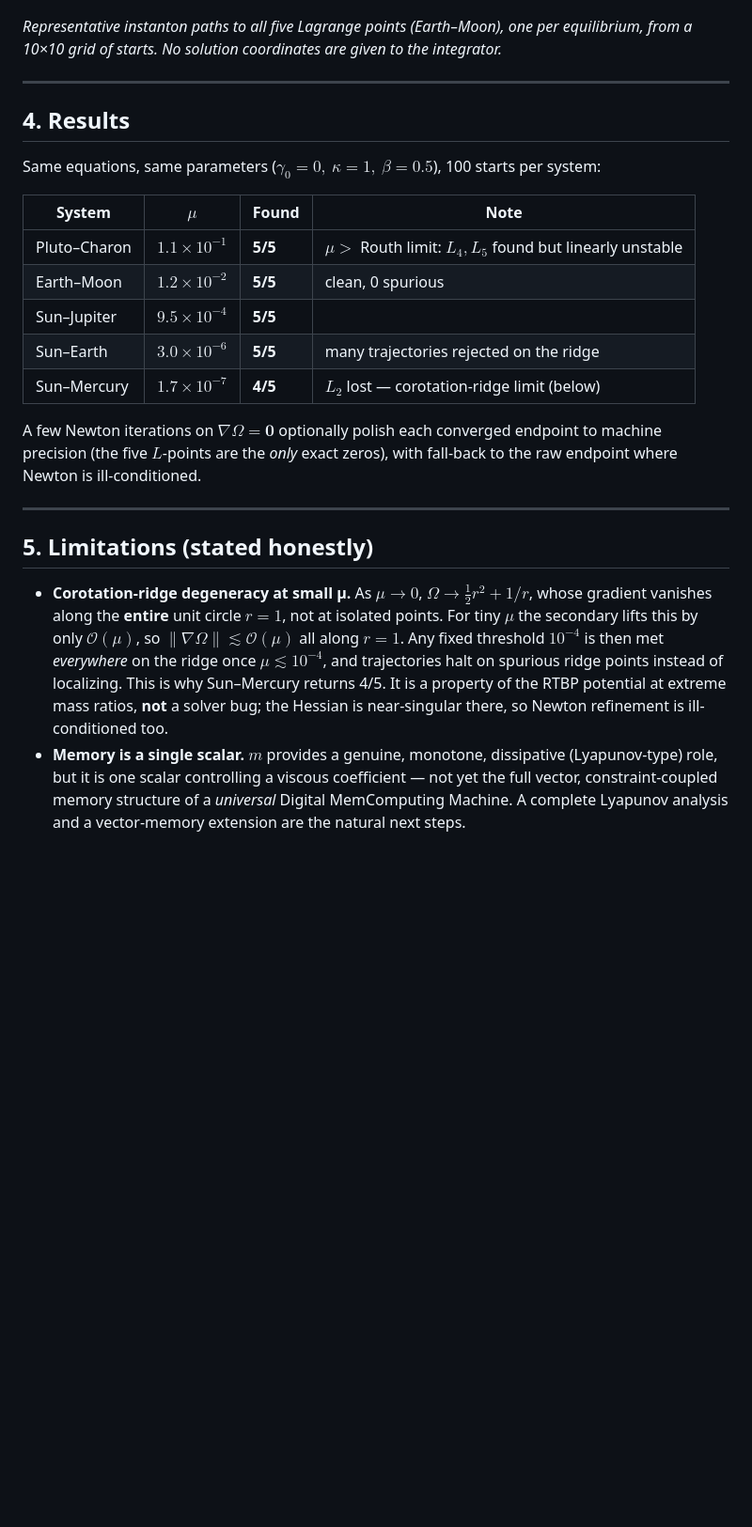
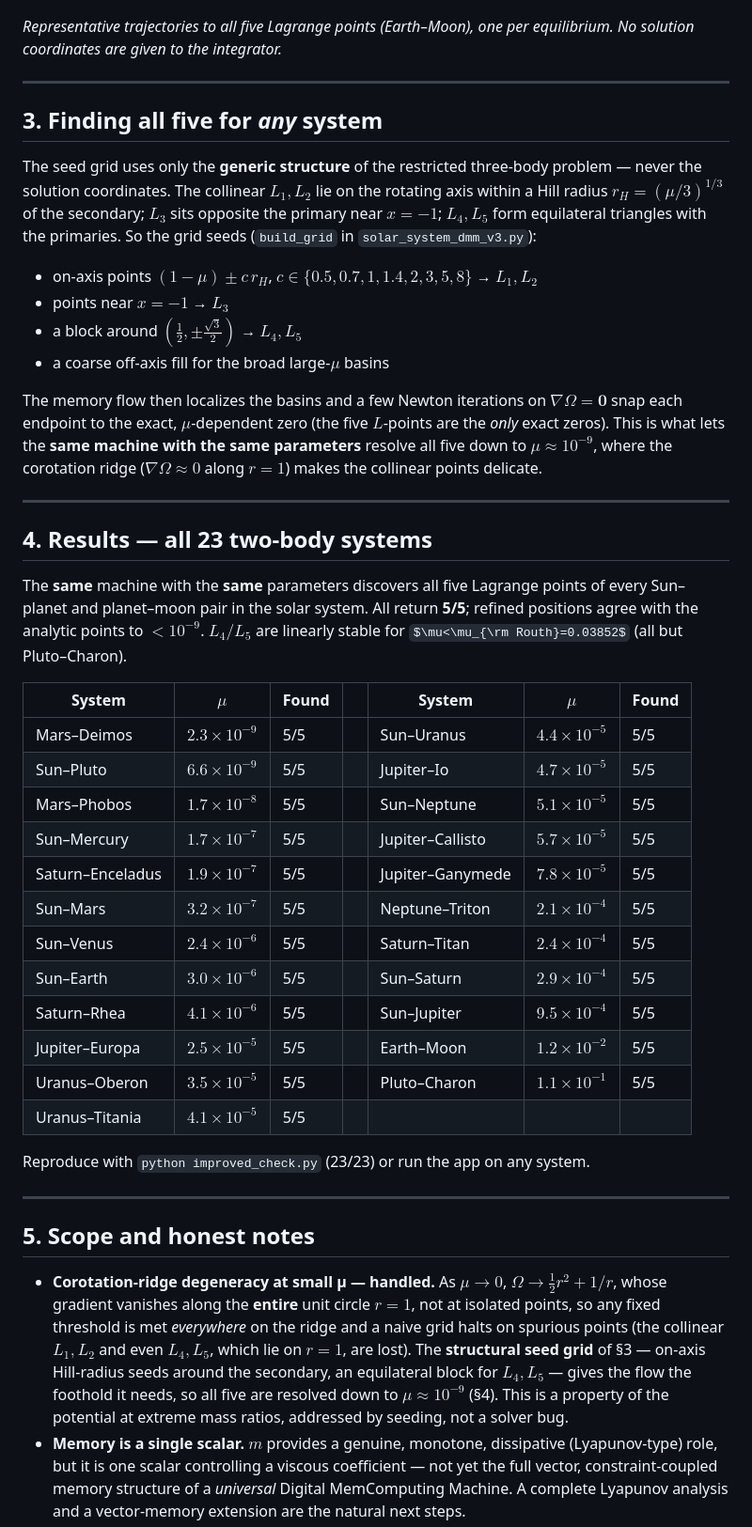
Before and after one commit to drhenrich/DigitalMemComputing, a Markdown page: README.md, the part around one of its changes. Shown at 94% size. GitHub-like rendering; some formulas as TeX source; blank space fills up the shorter version.

```diff
--- a/README.md
+++ b/README.md
@@ -141,42 +109,70 @@ work.
 
 ![Discovery map](fig_v3_discovery.png)
 
-*Representative instanton paths to all five Lagrange points (Earth–Moon), one
-per equilibrium, from a 10×10 grid of starts. No solution coordinates are given
-to the integrator.*
+*Representative trajectories to all five Lagrange points (Earth–Moon), one per
+equilibrium. No solution coordinates are given to the integrator.*
 
 ---
 
-## 4. Results
+## 3. Finding all five for *any* system
 
-Same equations, same parameters ($\gamma_0=0,\ \kappa=1,\ \beta=0.5$),
-100 starts per system:
+The seed grid uses only the **generic structure** of the restricted three-body
+problem — never the solution coordinates. The collinear $L_1,L_2$ lie on the
+rotating axis within a Hill radius $r_H=(\mu/3)^{1/3}$ of the secondary; $L_3$
+sits opposite the primary near $x=-1$; $L_4,L_5$ form equilateral triangles with
+the primaries. So the grid seeds (`build_grid` in `solar_system_dmm_v3.py`):
 
-| System | $\mu$ | Found | Note |
-|--------|-------|-------|------|
-| Pluto–Charon | $1.1\times10^{-1}$ | **5/5** | $\mu>$ Routh limit: $L_4,L_5$ found but linearly unstable |
-| Earth–Moon | $1.2\times10^{-2}$ | **5/5** | clean, 0 spurious |
-| Sun–Jupiter | $9.5\times10^{-4}$ | **5/5** | |
-| Sun–Earth | $3.0\times10^{-6}$ | **5/5** | many trajectories rejected on the ridge |
-| Sun–Mercury | $1.7\times10^{-7}$ | **4/5** | $L_2$ lost — corotation-ridge limit (below) |
+- on-axis points $(1-\mu)\pm c\,r_H$, $c\in\{0.5,0.7,1,1.4,2,3,5,8\}$ → $L_1,L_2$
+- points near $x=-1$ → $L_3$
+- a block around $(\tfrac12,\pm\tfrac{\sqrt3}{2})$ → $L_4,L_5$
+- a coarse off-axis fill for the broad large-$\mu$ basins
 
-A few Newton iterations on $\nabla\Omega=\mathbf0$ optionally polish each
-converged endpoint to machine precision (the five $L$-points are the *only* exact
-zeros), with fall-back to the raw endpoint where Newton is ill-conditioned.
+The memory flow then localizes the basins and a few Newton iterations on
+$\nabla\Omega=\mathbf0$ snap each endpoint to the exact, $\mu$-dependent zero
+(the five $L$-points are the *only* exact zeros). This is what lets the **same
+machine with the same parameters** resolve all five down to $\mu\approx10^{-9}$,
+where the corotation ridge ($\nabla\Omega\approx0$ along $r=1$) makes the
+collinear points delicate.
 
 ---
 
-## 5. Limitations (stated honestly)
+## 4. Results — all 23 two-body systems
 
-- **Corotation-ridge degeneracy at small μ.** As $\mu\to0$,
+The **same** machine with the **same** parameters discovers all five Lagrange
+points of every Sun–planet and planet–moon pair in the solar system. All return
+**5/5**; refined positions agree with the analytic points to $<10^{-9}$. $L_4/L_5$
+are linearly stable for $\mu<\mu_{\rm Routh}=0.03852$ (all but Pluto–Charon).
+
+| System | $\mu$ | Found | | System | $\mu$ | Found |
+|---|---|---|---|---|---|---|
+| Mars–Deimos | $2.3\times10^{-9}$ | 5/5 | | Sun–Uranus | $4.4\times10^{-5}$ | 5/5 |
+| Sun–Pluto | $6.6\times10^{-9}$ | 5/5 | | Jupiter–Io | $4.7\times10^{-5}$ | 5/5 |
+| Mars–Phobos | $1.7\times10^{-8}$ | 5/5 | | Sun–Neptune | $5.1\times10^{-5}$ | 5/5 |
+| Sun–Mercury | $1.7\times10^{-7}$ | 5/5 | | Jupiter–Callisto | $5.7\times10^{-5}$ | 5/5 |
+| Saturn–Enceladus | $1.9\times10^{-7}$ | 5/5 | | Jupiter–Ganymede | $7.8\times10^{-5}$ | 5/5 |
+| Sun–Mars | $3.2\times10^{-7}$ | 5/5 | | Neptune–Triton | $2.1\times10^{-4}$ | 5/5 |
+| Sun–Venus | $2.4\times10^{-6}$ | 5/5 | | Saturn–Titan | $2.4\times10^{-4}$ | 5/5 |
+| Sun–Earth | $3.0\times10^{-6}$ | 5/5 | | Sun–Saturn | $2.9\times10^{-4}$ | 5/5 |
+| Saturn–Rhea | $4.1\times10^{-6}$ | 5/5 | | Sun–Jupiter | $9.5\times10^{-4}$ | 5/5 |
+| Jupiter–Europa | $2.5\times10^{-5}$ | 5/5 | | Earth–Moon | $1.2\times10^{-2}$ | 5/5 |
+| Uranus–Oberon | $3.5\times10^{-5}$ | 5/5 | | Pluto–Charon | $1.1\times10^{-1}$ | 5/5 |
+| Uranus–Titania | $4.1\times10^{-5}$ | 5/5 | | | | |
+
+Reproduce with `python improved_check.py` (23/23) or run the app on any system.
+
+---
+
+## 5. Scope and honest notes
+
+- **Corotation-ridge degeneracy at small μ — handled.** As $\mu\to0$,
   $\Omega\to\tfrac12 r^2+1/r$, whose gradient vanishes along the **entire** unit
-  circle $r=1$, not at isolated points. For tiny $\mu$ the secondary lifts this
-  by only $\mathcal O(\mu)$, so $\lVert\nabla\Omega\rVert\lesssim\mathcal O(\mu)$
-  all along $r=1$. Any fixed threshold $10^{-4}$ is then met *everywhere* on the
-  ridge once $\mu\lesssim10^{-4}$, and trajectories halt on spurious ridge points
-  instead of localizing. This is why Sun–Mercury returns 4/5. It is a property of
-  the RTBP potential at extreme mass ratios, **not** a solver bug; the Hessian is
-  near-singular there, so Newton refinement is ill-conditioned too.
+  circle $r=1$, not at isolated points, so any fixed threshold is met *everywhere*
+  on the ridge and a naive grid halts on spurious points (the collinear $L_1,L_2$
+  and even $L_4,L_5$, which lie on $r=1$, are lost). The **structural seed grid**
+  of §3 — on-axis Hill-radius seeds around the secondary, an equilateral block for
+  $L_4,L_5$ — gives the flow the foothold it needs, so all five are resolved down
+  to $\mu\approx10^{-9}$ (§4). This is a property of the potential at extreme mass
+  ratios, addressed by seeding, not a solver bug.
 - **Memory is a single scalar.** $m$ provides a genuine, monotone, dissipative
   (Lyapunov-type) role, but it is one scalar controlling a viscous coefficient —
   not yet the full vector, constraint-coupled memory structure of a *universal*
```
Also changed, not shown: other parts of README.md (+113 -82 lines), fig_v3_curvature.png, fig_v3_discovery.png, fig_v3_energy.png, 12 other files.
